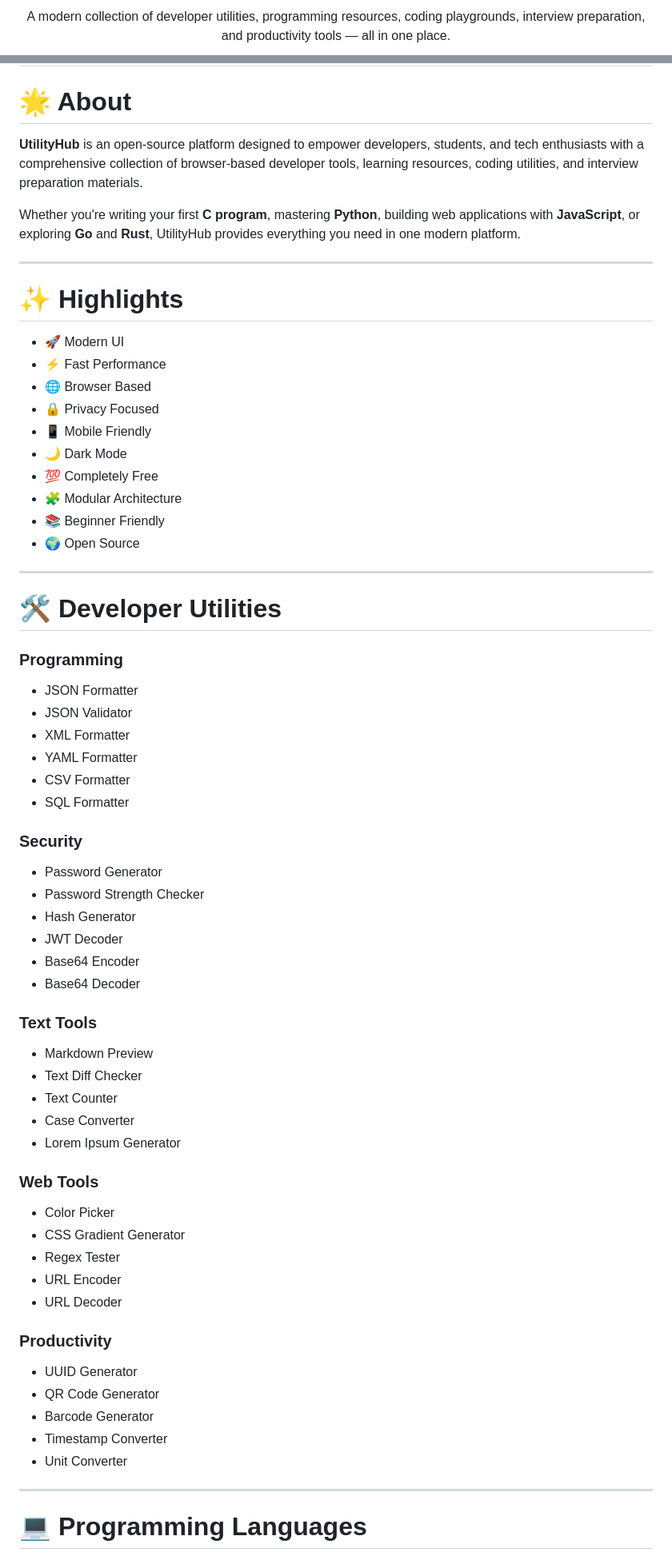
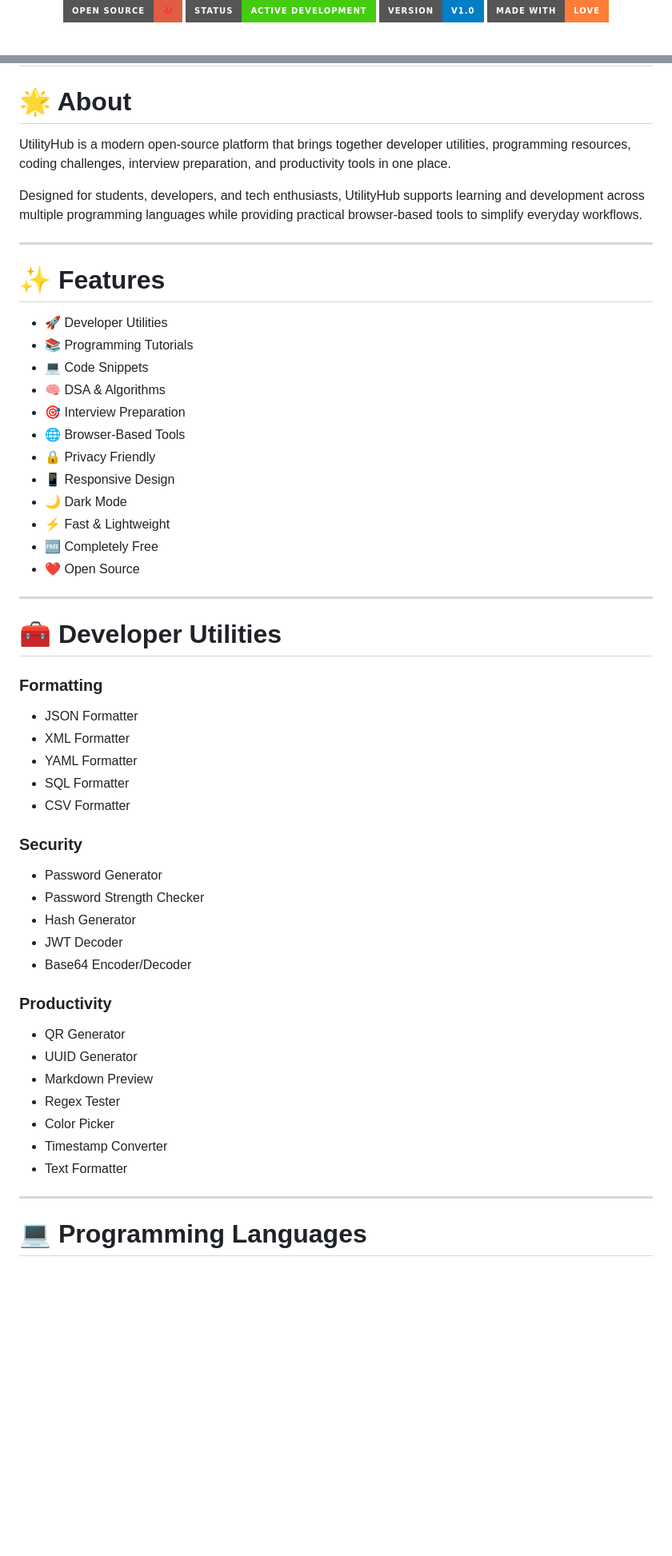
Before and after one commit to Aadarshsolanki/UtilityHub, a Markdown page: README.md, 2 parts joined by grey strips. Shown at 80% size. Rendered like a GitHub page; badges without logos; blank space fills up the shorter version.

```diff
--- a/README.md
+++ b/README.md
@@ -7,4 +11,12 @@
 <p>
-A modern collection of developer utilities, programming resources, coding playgrounds, interview preparation, and productivity tools — all in one place.
+
+<img src="https://img.shields.io/badge/Open%20Source-❤️-red?style=for-the-badge"/>
+
+<img src="https://img.shields.io/badge/Status-Active%20Development-success?style=for-the-badge"/>
+
+<img src="https://img.shields.io/badge/Version-v1.0-blue?style=for-the-badge"/>
+
+<img src="https://img.shields.io/badge/Made%20With-Love-orange?style=for-the-badge"/>
+
 </p>
 
@@ -24,70 +28,53 @@ A modern collection of developer utilities, programming resources, coding playgr
 
 # 🌟 About
 
-**UtilityHub** is an open-source platform designed to empower developers, students, and tech enthusiasts with a comprehensive collection of browser-based developer tools, learning resources, coding utilities, and interview preparation materials.
+UtilityHub is a modern open-source platform that brings together developer utilities, programming resources, coding challenges, interview preparation, and productivity tools in one place.
 
-Whether you're writing your first **C program**, mastering **Python**, building web applications with **JavaScript**, or exploring **Go** and **Rust**, UtilityHub provides everything you need in one modern platform.
+Designed for students, developers, and tech enthusiasts, UtilityHub supports learning and development across multiple programming languages while providing practical browser-based tools to simplify everyday workflows.
 
 ---
 
-# ✨ Highlights
+# ✨ Features
 
-- 🚀 Modern UI
-- ⚡ Fast Performance
-- 🌐 Browser Based
-- 🔒 Privacy Focused
-- 📱 Mobile Friendly
+- 🚀 Developer Utilities
+- 📚 Programming Tutorials
+- 💻 Code Snippets
+- 🧠 DSA & Algorithms
+- 🎯 Interview Preparation
+- 🌐 Browser-Based Tools
+- 🔒 Privacy Friendly
+- 📱 Responsive Design
 - 🌙 Dark Mode
-- 💯 Completely Free
-- 🧩 Modular Architecture
-- 📚 Beginner Friendly
-- 🌍 Open Source
+- ⚡ Fast & Lightweight
+- 🆓 Completely Free
+- ❤️ Open Source
 
 ---
 
-# 🛠 Developer Utilities
+# 🧰 Developer Utilities
 
-### Programming
-
+### Formatting
 - JSON Formatter
-- JSON Validator
 - XML Formatter
 - YAML Formatter
+- SQL Formatter
 - CSV Formatter
-- SQL Formatter
 
 ### Security
-
 - Password Generator
 - Password Strength Checker
 - Hash Generator
 - JWT Decoder
-- Base64 Encoder
-- Base64 Decoder
-
-### Text Tools
-
-- Markdown Preview
-- Text Diff Checker
-- Text Counter
-- Case Converter
-- Lorem Ipsum Generator
-
-### Web Tools
-
-- Color Picker
-- CSS Gradient Generator
-- Regex Tester
-- URL Encoder
-- URL Decoder
+- Base64 Encoder/Decoder
 
 ### Productivity
-
+- QR Generator
 - UUID Generator
-- QR Code Generator
-- Barcode Generator
+- Markdown Preview
+- Regex Tester
+- Color Picker
 - Timestamp Converter
-- Unit Converter
+- Text Formatter
 
 ---
 
```
Also changed, not shown: other parts of README.md (+45 -98 lines).
